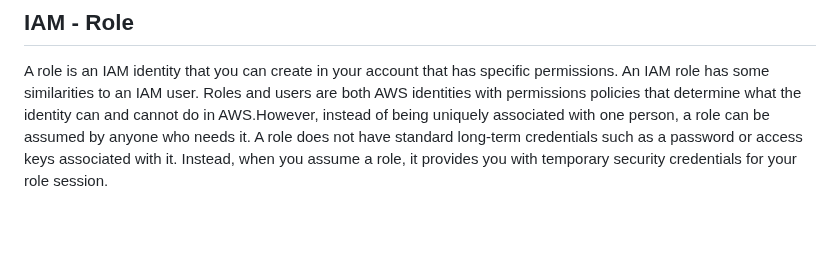
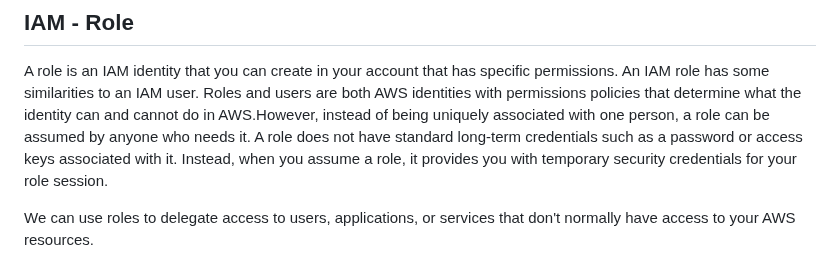
Before and after one commit to TheMannu/Devops-Tools-Installation-Configurations, a Markdown page: IAM.md, the part around the change. GitHub-like rendering; blank space fills up the shorter version.

Commit message:
IAM (Identity and Access Management) Updated

```diff
--- a/IAM.md
+++ b/IAM.md
@@ -65,3 +65,5 @@ command - "aws configure --profile profileName" - "export AWS_DEFAULT_PROFILE=pr
 
 ## IAM - Role
 A role is an IAM identity that you can create in your account that has specific permissions. An IAM role has some similarities to an IAM user. Roles and users are both AWS identities with permissions policies that determine what the identity can and cannot do in AWS.However, instead of being uniquely associated with one person, a role can be assumed by anyone who needs it. A role does not have standard long-term credentials such as a password or access keys associated with it. Instead, when you assume a role, it provides you with temporary security credentials for your role session.
+
+We can use roles to delegate access to users, applications, or services that don't normally have access to your AWS resources.
```
